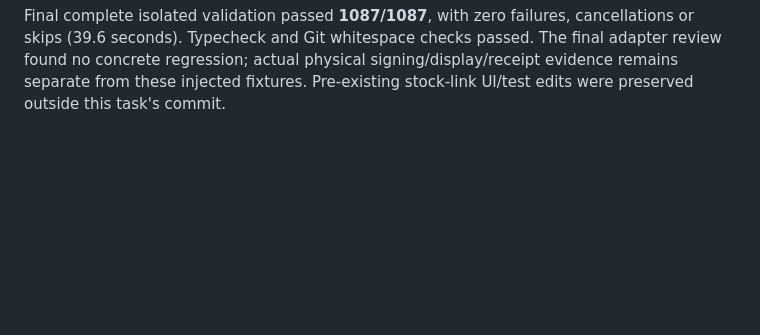
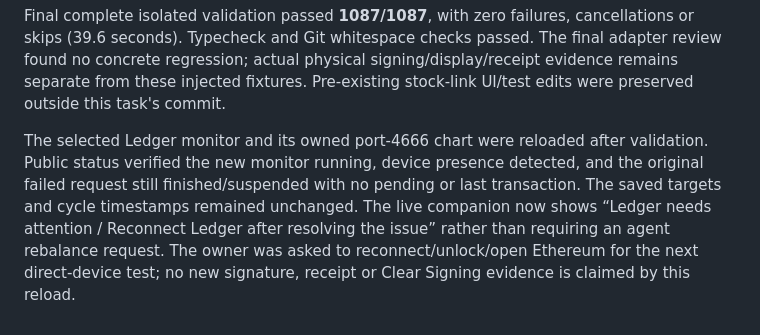
Before and after one commit to A1igator/rebalance, a Markdown page: docs/AI_USAGE.md, the part around the change. GitHub-like rendering; blank space fills up the shorter version.

Commit message:
docs: record direct Ledger monitor reload verification

```diff
--- a/docs/AI_USAGE.md
+++ b/docs/AI_USAGE.md
@@ -810,3 +810,5 @@ The first full regression run passed 1071/1074 while runtime fixtures were still
 The next full run passed 1086/1087; the existing onboarding/signing mutex fixture failed closed before connecting. Its isolated signer suite immediately passed 20/20. The sanitized diagnostic does not establish the exact filesystem race; no wallet-storage validation was relaxed or key material inspected.
 
 Final complete isolated validation passed **1087/1087**, with zero failures, cancellations or skips (39.6 seconds). Typecheck and Git whitespace checks passed. The final adapter review found no concrete regression; actual physical signing/display/receipt evidence remains separate from these injected fixtures. Pre-existing stock-link UI/test edits were preserved outside this task's commit.
+
+The selected Ledger monitor and its owned port-4666 chart were reloaded after validation. Public status verified the new monitor running, device presence detected, and the original failed request still finished/suspended with no pending or last transaction. The saved targets and cycle timestamps remained unchanged. The live companion now shows “Ledger needs attention / Reconnect Ledger after resolving the issue” rather than requiring an agent rebalance request. The owner was asked to reconnect/unlock/open Ethereum for the next direct-device test; no new signature, receipt or Clear Signing evidence is claimed by this reload.
```
